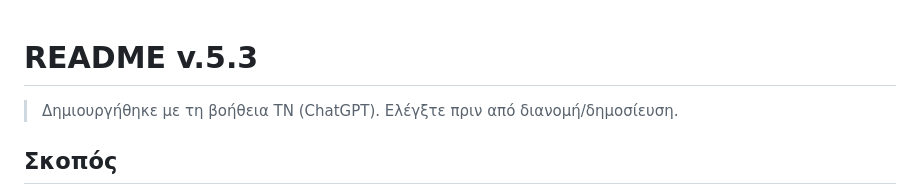
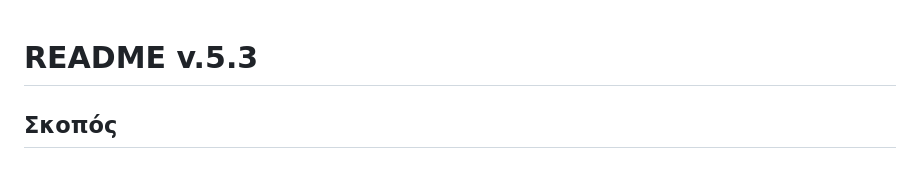
Before and after one commit to mmark76/Markellos-System-v.5.3, a Markdown page: README.md, the part around the change. Rendered like a GitHub page.

```diff
--- a/README.md
+++ b/README.md
@@ -1,6 +1,4 @@
 # README v.5.3
-
-> Δημιουργήθηκε με τη βοήθεια ΤΝ (ChatGPT). Ελέγξτε πριν από διανομή/δημοσίευση.
 
 ## Σκοπός
 
```
